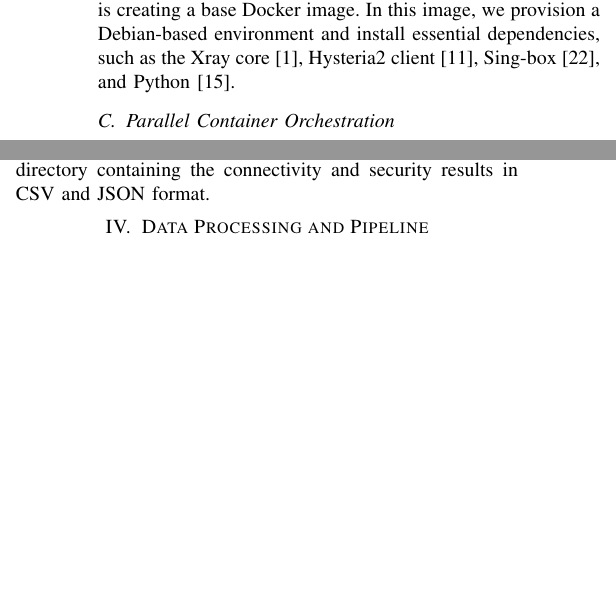
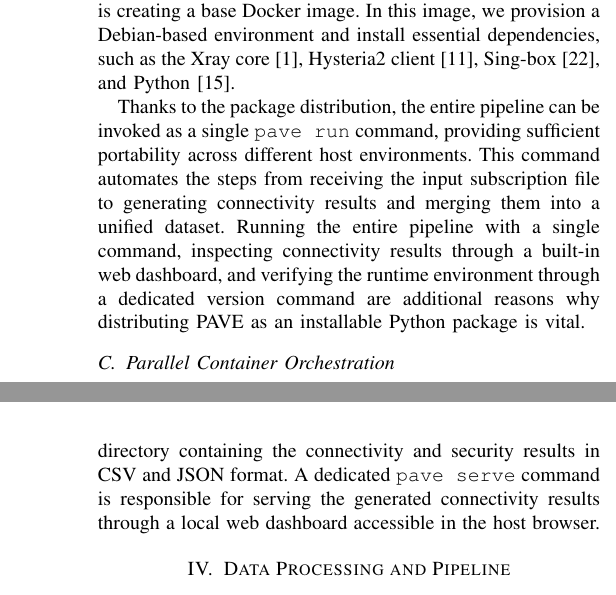
Before and after one commit to MrzAhmadi/PAVE_Paper, a LaTeX paper (paper.tex): two parts of the columns of page 4 of 11 before the commit and two parts of the columns of pages 4 and 5 of 11 after it, joined at a grey line, cut so that both start at the same text, the shorter picture padded with empty space. Compiled offline with pdfLaTeX.

Commit message:
Add package

```diff
--- a/paper.tex
+++ b/paper.tex
@@ -248,6 +249,10 @@ Managing container engines, such as Docker, is another mission of the script.
 The primary step in enabling automated container execution is creating a base Docker image.
 In this image, we provision a Debian-based environment and install essential dependencies, such as the Xray core~\cite{xray_core}, Hysteria2 client~\cite{hysteria2_proto}, Sing-box~\cite{singbox}, and Python~\cite{python_org}.
 
+Thanks to the package distribution, the entire pipeline can be invoked as a single \texttt{pave run} command, providing sufficient portability across different host environments.
+This command automates the steps from receiving the input subscription file to generating connectivity results and merging them into a unified dataset.
+Running the entire pipeline with a single command, inspecting connectivity results through a built-in web dashboard, and verifying the runtime environment through a dedicated version command are additional reasons why distributing PAVE as an installable Python package is vital.
+
 \begin{algorithm}[t]
 \caption{Actor Script Orchestration and Parallel Container Execution}
 \label{alg:actor}
@@ -293,6 +298,7 @@ Furthermore, the embedded script in the container is configured to capture the p
 \subsubsection{Security Checks and Result Generation}
 A dedicated test session is responsible for running DNS leak checks, IPv6 leak detection~\cite{vpn_survey2023}, proxy detection queries, and HTTP header leak detection (probing for \texttt{X-Forwarded-For} exposure) through each live proxy port.
 Another parameter is set to a directory containing the connectivity and security results in CSV and JSON format.
+A dedicated \texttt{pave serve} command is responsible for serving the generated connectivity results through a local web dashboard accessible in the host browser.
 
 \begin{algorithm}[t]
 \caption{Containerized Environment Lifecycle}
```
Also changed, not shown: paper.pdf, paper.tex (1 more changed lines).
